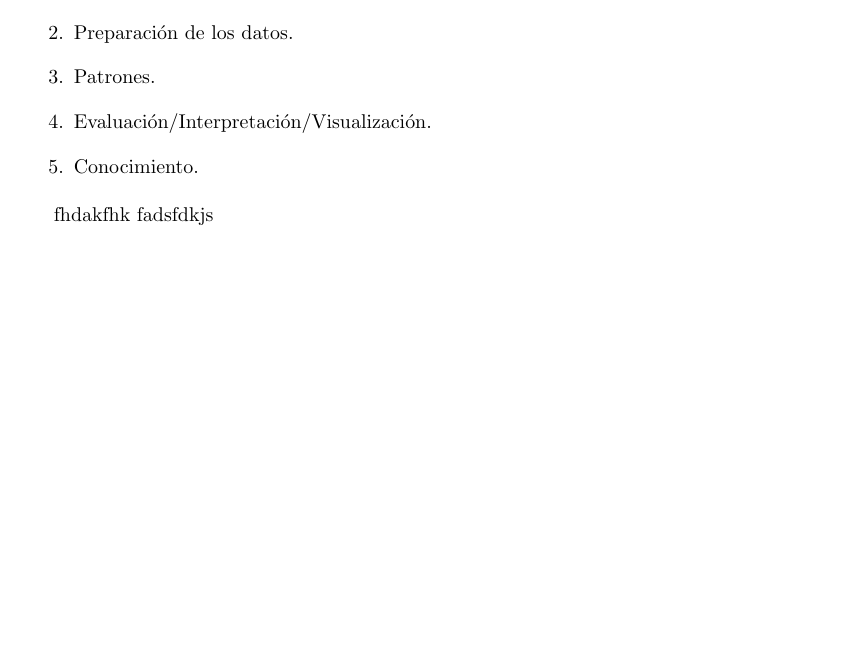
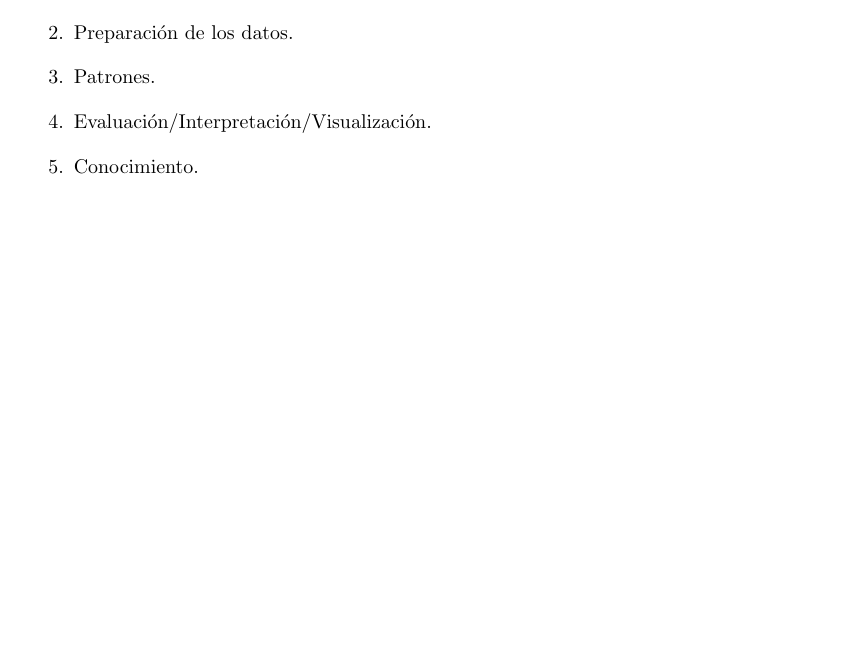
Before and after one commit to TheLudway/ML, a LaTeX document (MINERÍA DE DATOS/INTRODUCCIÓN A LA MINERÍA DE DATOS/Apuntes Libro.tex): part of page 7 of 7, cut so that both start at the same text, the shorter picture padded with empty space. Compiled offline with pdfLaTeX.

Commit message:
Libro Minería de datos

```diff
--- a/MINERÍA DE DATOS/INTRODUCCIÓN A LA MINERÍA DE DATOS/Apuntes Libro.tex
+++ b/MINERÍA DE DATOS/INTRODUCCIÓN A LA MINERÍA DE DATOS/Apuntes Libro.tex
@@ -272,6 +272,6 @@ estructura.
 \end{enumerate}
 
 
-fhdakfhk fadsfdkjs
+
 
 \end{document}
```
